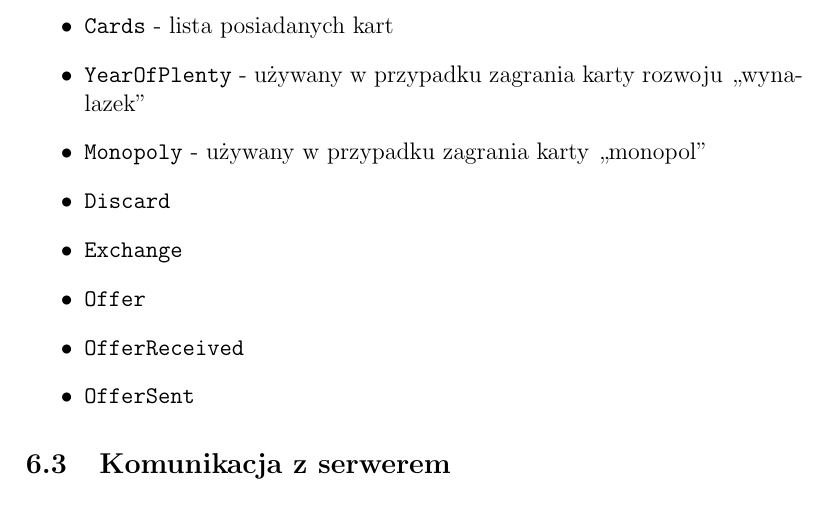
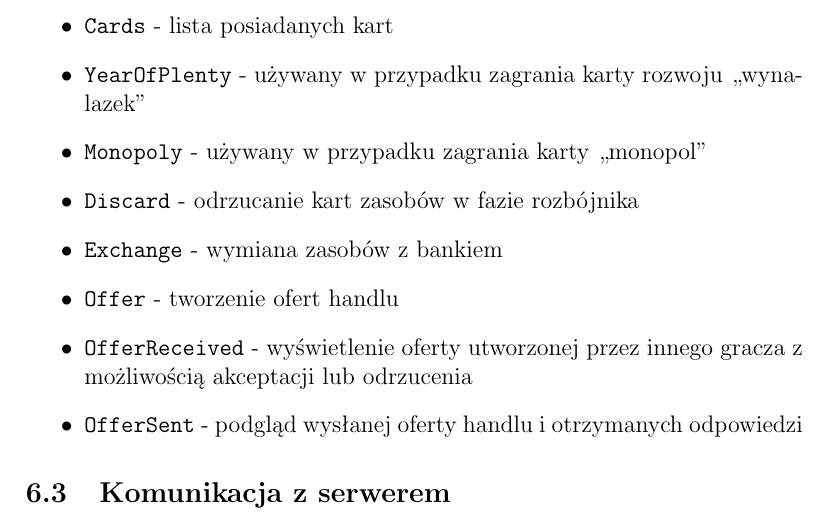
Before and after one commit to qoobaa/dissertation, a LaTeX thesis (praca.tex): part of page 65 of 67, cut so that both start at the same text. Compiled offline with pdfLaTeX.

```diff
--- a/praca.tex
+++ b/praca.tex
@@ -2328,11 +2328,13 @@
 \item \texttt{Monopoly} - używany w przypadku zagrania karty
   ,,monopol''
 
-\item \texttt{Discard}
-\item \texttt{Exchange}
-\item \texttt{Offer}
-\item \texttt{OfferReceived}
-\item \texttt{OfferSent}
+\item \texttt{Discard} - odrzucanie kart zasobów w fazie rozbójnika
+\item \texttt{Exchange} - wymiana zasobów z bankiem
+\item \texttt{Offer} - tworzenie ofert handlu
+\item \texttt{OfferReceived} - wyświetlenie oferty utworzonej przez
+  innego gracza z możliwością akceptacji lub odrzucenia
+\item \texttt{OfferSent} - podgląd wysłanej oferty handlu i
+  otrzymanych odpowiedzi
 \end{itemize}
 
 \subsection{Komunikacja z serwerem}
```
Also changed, not shown: afterrollwidget.png (added), beforerollwidget.png (added), buildwidget.png (added), cardswidget.png (added), discardwidget.png (added), exchangewidget.png (added), gamestatuswidget.png (added), joinwidget.png (added), offerreceivedwidget.png (added), offersentwidget.png (added), offerwidget.png (added), playerswidget.png (added), userplayerwidget.png (added).
